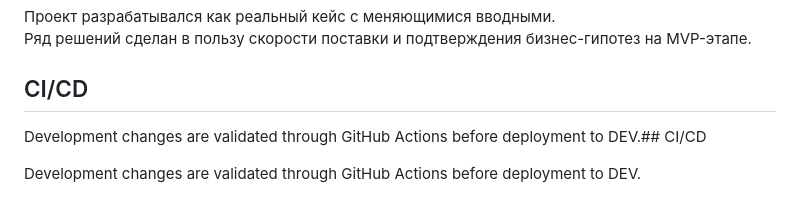
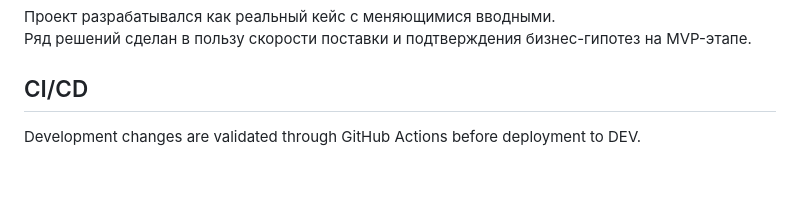
Before and after one commit to Urffin-Juss/rwl_crm, a Markdown page: README.md, the part around the change. Rendered like a GitHub page; blank space fills up the shorter version.

```diff
--- a/README.md
+++ b/README.md
@@ -112,6 +112,4 @@
 
 ## CI/CD
 
-Development changes are validated through GitHub Actions before deployment to DEV.## CI/CD
-
 Development changes are validated through GitHub Actions before deployment to DEV.
```
